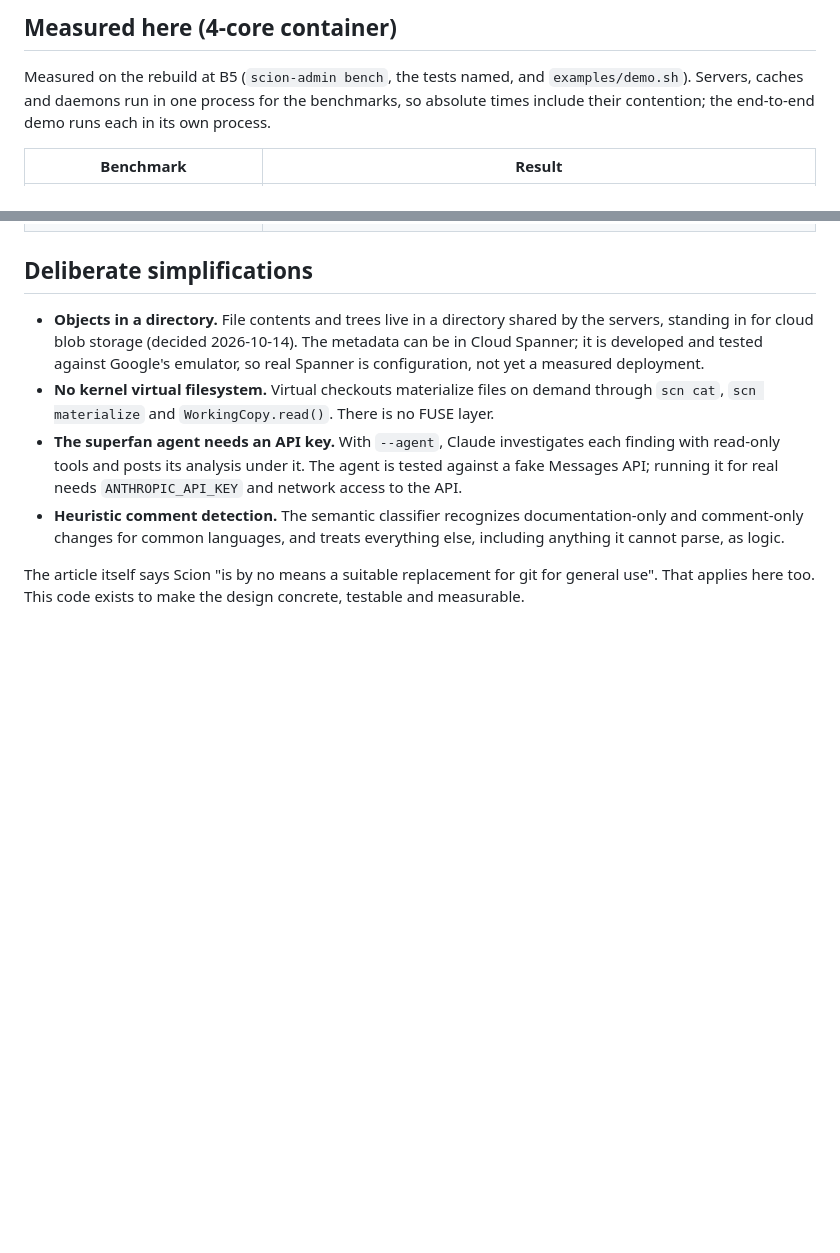
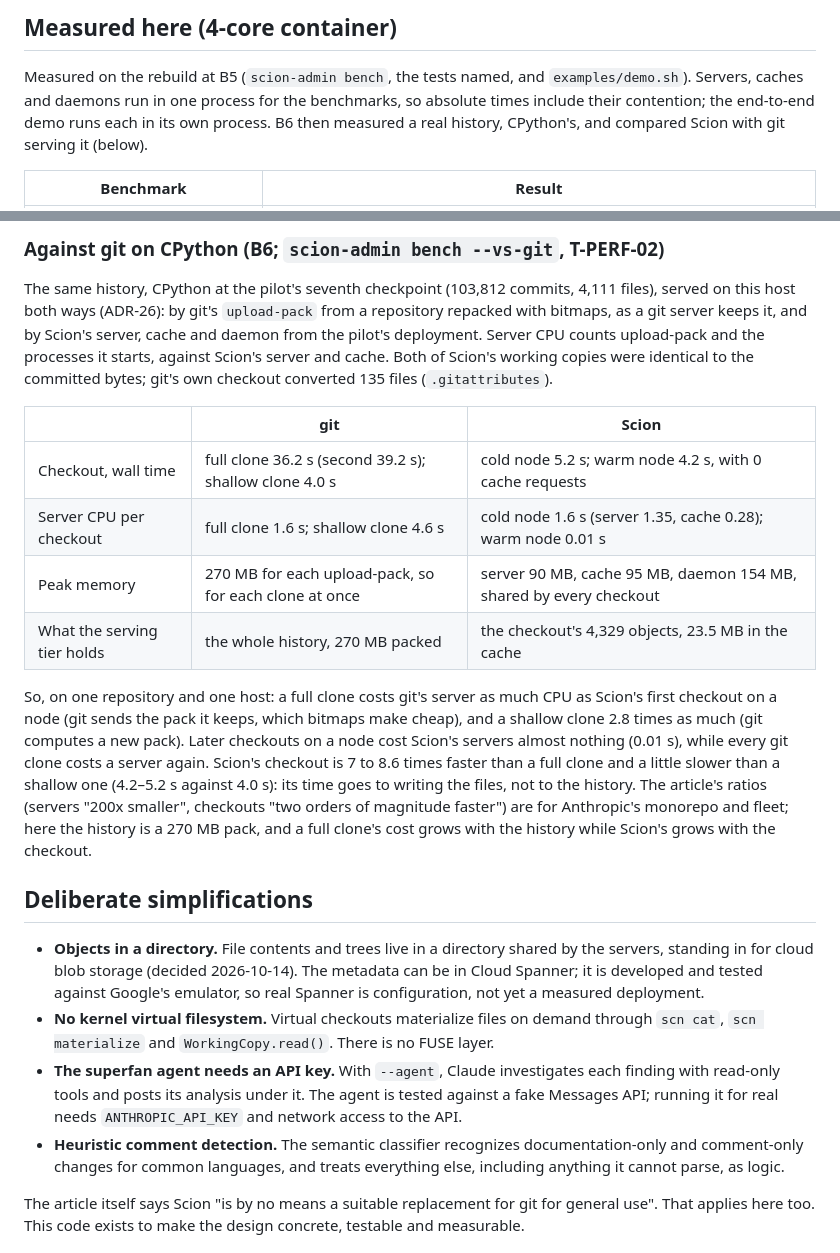
Before and after one commit to Space-Trucker/AIresume, a Markdown page: scion/README.md, 2 parts joined by grey strips. Drawn GitHub-style; blank space fills up the shorter version.

```diff
--- a/scion/README.md
+++ b/scion/README.md
@@ -176,7 +176,8 @@ After `pip install -e .`, the console scripts `scn`, `scion-server`, `scion-cach
 
 Measured on the rebuild at B5 (`scion-admin bench`, the tests named, and `examples/demo.sh`). Servers,
 caches and daemons run in one process for the benchmarks, so absolute times include their contention;
-the end-to-end demo runs each in its own process.
+the end-to-end demo runs each in its own process. B6 then measured a real history, CPython's, and
+compared Scion with git serving it (below).
 
 | Benchmark | Result |
 |---|---|
@@ -191,3 +242,26 @@ the end-to-end demo runs each in its own process.
+### Against git on CPython (B6; `scion-admin bench --vs-git`, T-PERF-02)
+
+The same history, CPython at the pilot's seventh checkpoint (103,812 commits, 4,111 files), served on
+this host both ways (ADR-26): by git's `upload-pack` from a repository repacked with bitmaps, as a git
+server keeps it, and by Scion's server, cache and daemon from the pilot's deployment. Server CPU counts
+upload-pack and the processes it starts, against Scion's server and cache. Both of Scion's working copies
+were identical to the committed bytes; git's own checkout converted 135 files (`.gitattributes`).
+
+| | git | Scion |
+|---|---|---|
+| Checkout, wall time | full clone 36.2 s (second 39.2 s); shallow clone 4.0 s | cold node 5.2 s; warm node 4.2 s, with 0 cache requests |
+| Server CPU per checkout | full clone 1.6 s; shallow clone 4.6 s | cold node 1.6 s (server 1.35, cache 0.28); warm node 0.01 s |
+| Peak memory | 270 MB for each upload-pack, so for each clone at once | server 90 MB, cache 95 MB, daemon 154 MB, shared by every checkout |
+| What the serving tier holds | the whole history, 270 MB packed | the checkout's 4,329 objects, 23.5 MB in the cache |
+
+So, on one repository and one host: a full clone costs git's server as much CPU as Scion's first checkout
+on a node (git sends the pack it keeps, which bitmaps make cheap), and a shallow clone 2.8 times as much
+(git computes a new pack). Later checkouts on a node cost Scion's servers almost nothing (0.01 s),
+while every git clone costs a server again. Scion's checkout is 7 to 8.6 times faster than a full clone
+and a little slower than a shallow one (4.2–5.2 s against 4.0 s): its time goes to writing the files,
+not to the history. The article's ratios (servers "200x smaller",
+checkouts "two orders of magnitude faster") are for Anthropic's monorepo and fleet; here the history is
+a 270 MB pack, and a full clone's cost grows with the history while Scion's grows with the checkout.
 
 ## Deliberate simplifications
 
```
Also changed, not shown: other parts of scion/README.md (+50 -0 lines), 2 other files.
